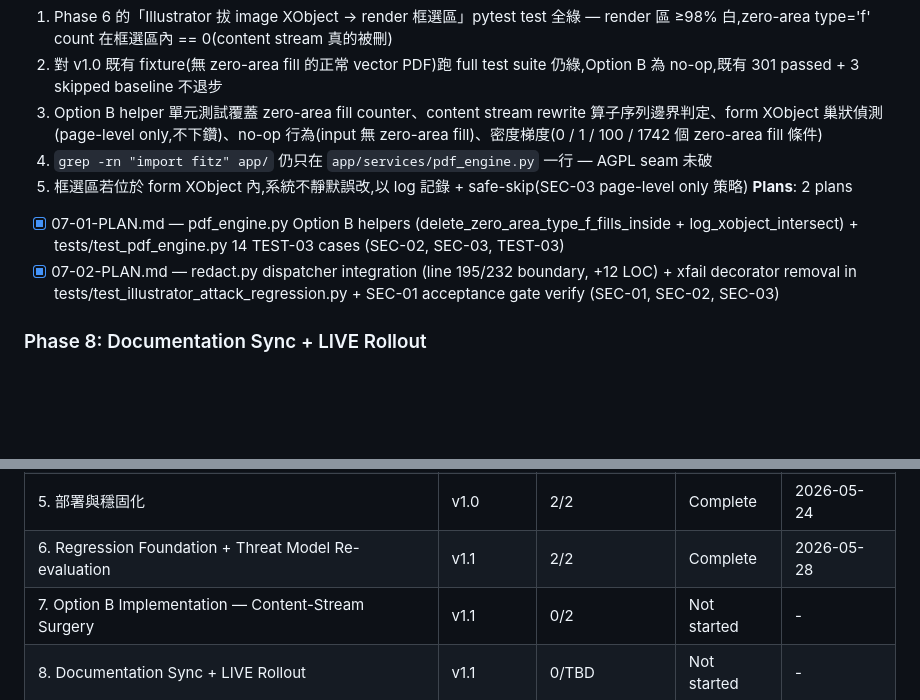
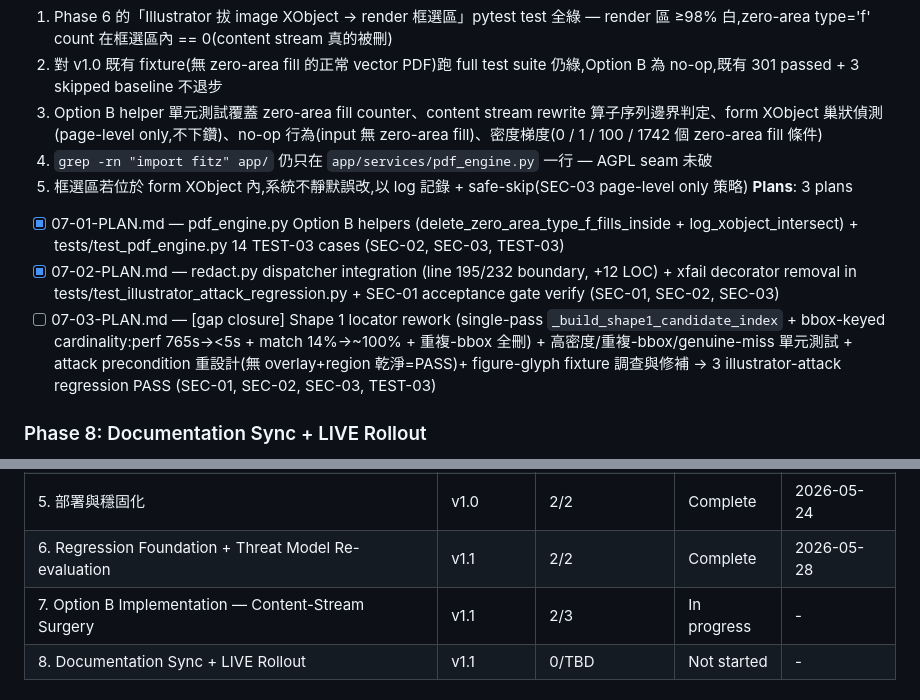
Before and after one commit to sc126-cornell/LogoSwap, a Markdown page: .planning/ROADMAP.md, 2 parts joined by grey strips. GitHub-like rendering; blank space fills up the shorter version.

Commit message:
docs(07-03): plan SEC-01 gap closure (Shape 1 locator rework + attack precondition + figure-glyph fixture)
三管齊下關閉 Plan 07-02 標記 FAILED 的 SEC-01 acceptance gate:Shape 1
single-pass 索引 + bbox-keyed cardinality(perf 765s→<5s,match 14%→~100%,
重複-bbox 全刪);attack precondition 重設計(無 overlay + region 乾淨=PASS);
figure-glyph region 調查與修補。D-A5 fail-safe + Shape 2 + AGPL seam 保留。

Co-Authored-By: Claude Opus 4.7 (1M context) <noreply@anthropic.com>

```diff
--- a/.planning/ROADMAP.md
+++ b/.planning/ROADMAP.md
@@ -74,9 +74,10 @@ For complete v1.0 phase goals, success criteria, requirements, and plans see the
   3. Option B helper 單元測試覆蓋 zero-area fill counter、content stream rewrite 算子序列邊界判定、form XObject 巢狀偵測(page-level only,不下鑽)、no-op 行為(input 無 zero-area fill)、密度梯度(0 / 1 / 100 / 1742 個 zero-area fill 條件)
   4. `grep -rn "import fitz" app/` 仍只在 `app/services/pdf_engine.py` 一行 — AGPL seam 未破
   5. 框選區若位於 form XObject 內,系統不靜默誤改,以 log 記錄 + safe-skip(SEC-03 page-level only 策略)
-**Plans**: 2 plans
+**Plans**: 3 plans
   - [x] 07-01-PLAN.md — pdf_engine.py Option B helpers (delete_zero_area_type_f_fills_inside + log_xobject_intersect) + tests/test_pdf_engine.py 14 TEST-03 cases (SEC-02, SEC-03, TEST-03)
   - [x] 07-02-PLAN.md — redact.py dispatcher integration (line 195/232 boundary, +12 LOC) + xfail decorator removal in tests/test_illustrator_attack_regression.py + SEC-01 acceptance gate verify (SEC-01, SEC-02, SEC-03)
+  - [ ] 07-03-PLAN.md — [gap closure] Shape 1 locator rework (single-pass `_build_shape1_candidate_index` + bbox-keyed cardinality:perf 765s→<5s + match 14%→~100% + 重複-bbox 全刪) + 高密度/重複-bbox/genuine-miss 單元測試 + attack precondition 重設計(無 overlay+region 乾淨=PASS)+ figure-glyph fixture 調查與修補 → 3 illustrator-attack regression PASS (SEC-01, SEC-02, SEC-03, TEST-03)
 
 ### Phase 8: Documentation Sync + LIVE Rollout
 **Goal**: Option B 落地後同步所有面向同事 / 法務 / 維運的決策文件 — 三處「LIMITATION (be honest)」docstring 更新、HANDOFF.md 加 6.5 小節、PROJECT.md Key Decisions 加 v1.1 落地列,把實作推上 Zeabur(或本機 Docker)並對 ≥1 個 CAD-glyph 樣本完成端到端 LIVE-UAT(upload → 框選 → process → download → Illustrator-attack-simulation 全綠)。**紀律:**沿用 v1.0 流程 — UAT 期間 commit local but never push,LIVE-UAT 通過 + final review/fix pass 後才 push;AGPL §13 三件套無變更(僅文件文字調整,GitHub/LICENSE/UI footer 既有就位)。
@@ -104,7 +105,7 @@ v1.0: 1 → 2 → 3 → 4 → 5 (complete) → v1.1: 6 → 7 → 8
 | 4. 點陣圖與圖片型檔案  | v1.0 | 2/2 | Complete    | 2026-05-23 |
 | 5. 部署與穩固化        | v1.0 | 2/2 | Complete    | 2026-05-24 |
 | 6. Regression Foundation + Threat Model Re-evaluation | v1.1 | 2/2 | Complete   | 2026-05-28 |
-| 7. Option B Implementation — Content-Stream Surgery   | v1.1 | 0/2 | Not started | - |
+| 7. Option B Implementation — Content-Stream Surgery   | v1.1 | 2/3 | In progress | - |
 | 8. Documentation Sync + LIVE Rollout                  | v1.1 | 0/TBD | Not started | - |
 
 ## Backlog
```
Also changed, not shown: 1 other file.
